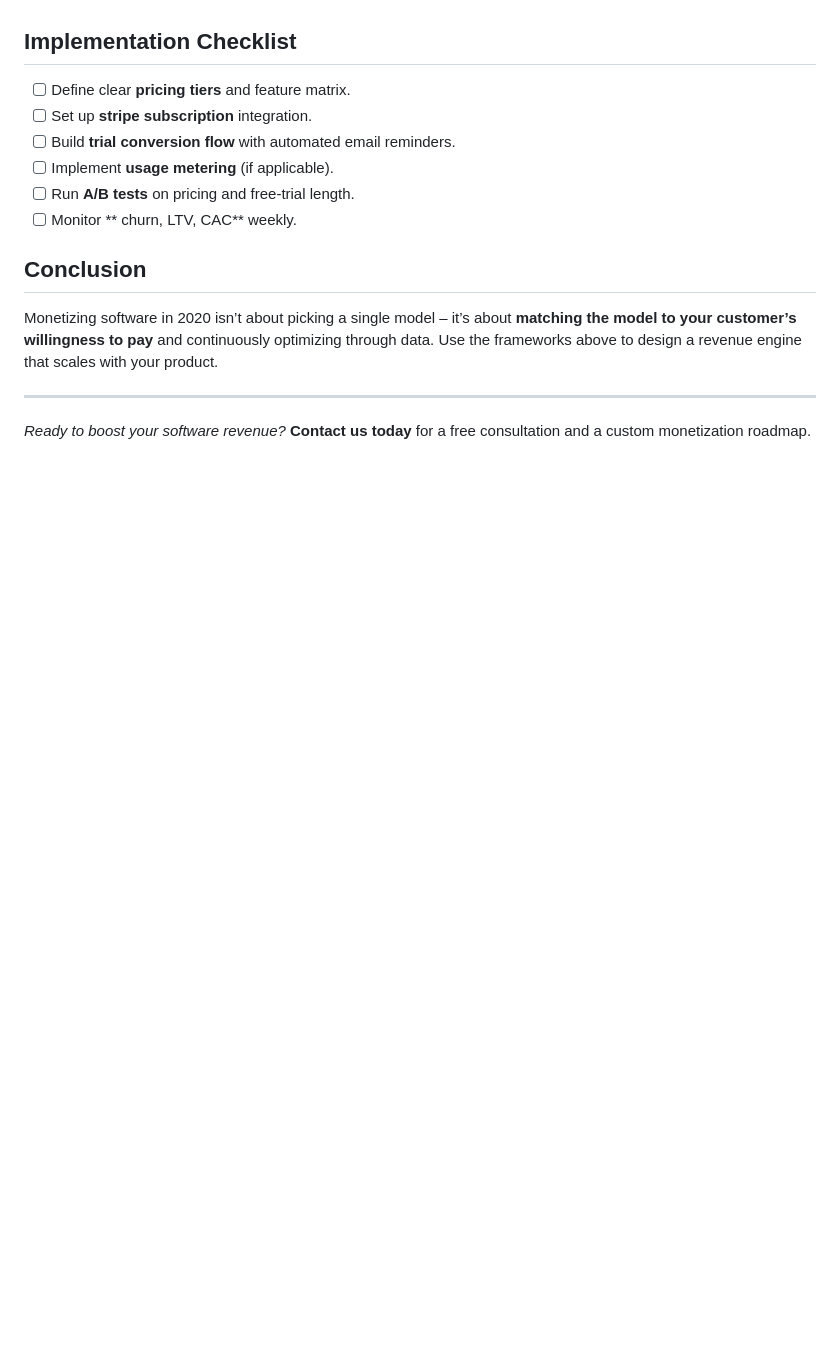
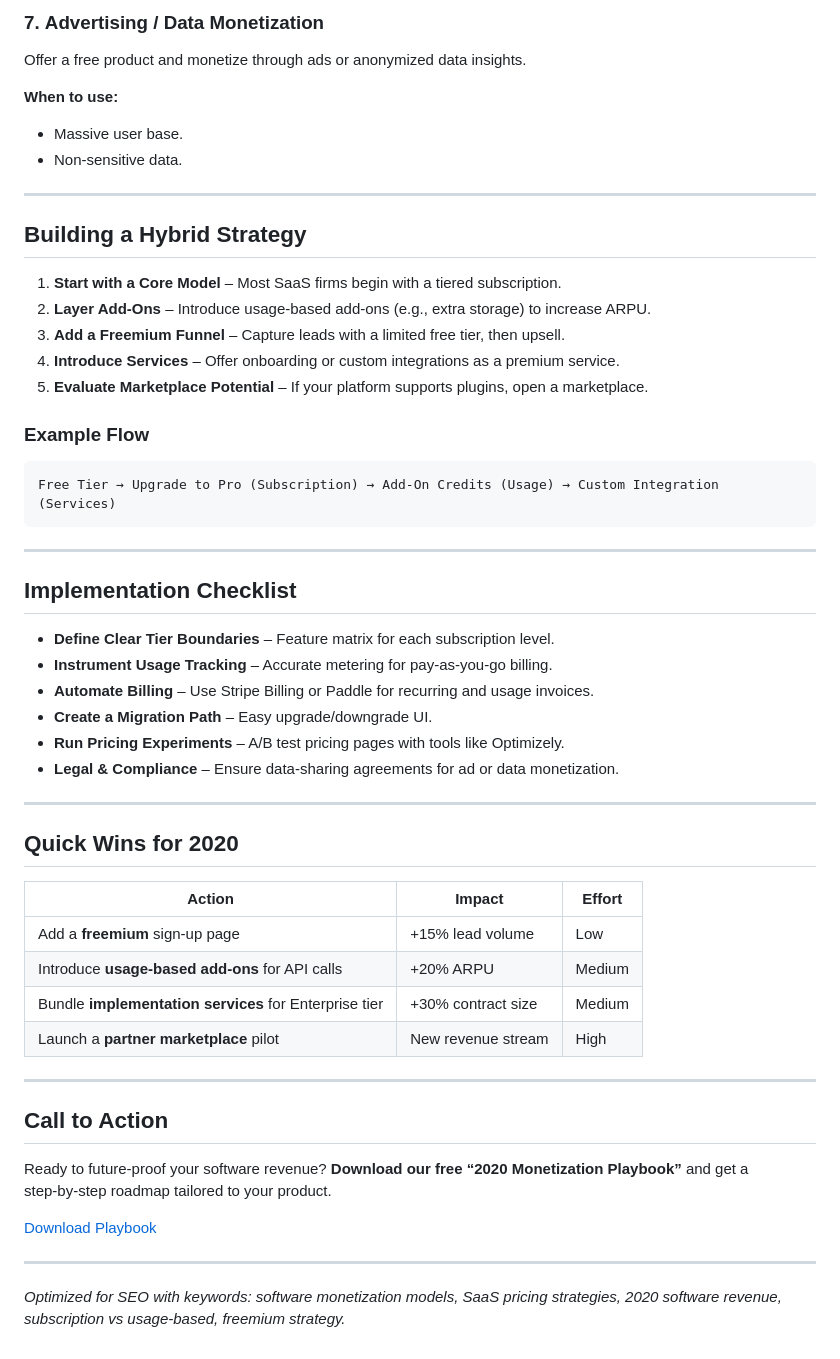
Before and after one commit to imadethiscompany/letsmakeourworld, a Markdown page: blog/software-monetization-2020.md, the part around one of its changes. Rendered like a GitHub page; blank space fills up the shorter version.

````diff
--- a/blog/software-monetization-2020.md
+++ b/blog/software-monetization-2020.md
@@ -47,14 +58,51 @@ In 2020, software businesses faced unprecedented pressure to **grow revenue** wh
+### 7. **Advertising / Data Monetization**
+Offer a free product and monetize through ads or anonymized data insights.
+
+**When to use:**
+- Massive user base.
+- Non‑sensitive data.
+
+---
+
+## Building a Hybrid Strategy
+1. **Start with a Core Model** – Most SaaS firms begin with a tiered subscription.
+2. **Layer Add‑Ons** – Introduce usage‑based add‑ons (e.g., extra storage) to increase ARPU.
+3. **Add a Freemium Funnel** – Capture leads with a limited free tier, then upsell.
+4. **Introduce Services** – Offer onboarding or custom integrations as a premium service.
+5. **Evaluate Marketplace Potential** – If your platform supports plugins, open a marketplace.
+
+### Example Flow
+```
+Free Tier → Upgrade to Pro (Subscription) → Add‑On Credits (Usage) → Custom Integration (Services)
+```
+
+---
 
 ## Implementation Checklist
-- [ ] Define clear **pricing tiers** and feature matrix.
-- [ ] Set up **stripe subscription** integration.
-- [ ] Build **trial conversion flow** with automated email reminders.
-- [ ] Implement **usage metering** (if applicable).
-- [ ] Run **A/B tests** on pricing and free‑trial length.
-- [ ] Monitor ** churn, LTV, CAC** weekly.
-
-## Conclusion
-Monetizing software in 2020 isn’t about picking a single model – it’s about **matching the model to your customer’s willingness to pay** and continuously optimizing through data. Use the frameworks above to design a revenue engine that scales with your product.
+- **Define Clear Tier Boundaries** – Feature matrix for each subscription level.
+- **Instrument Usage Tracking** – Accurate metering for pay‑as‑you‑go billing.
+- **Automate Billing** – Use Stripe Billing or Paddle for recurring and usage invoices.
+- **Create a Migration Path** – Easy upgrade/downgrade UI.
+- **Run Pricing Experiments** – A/B test pricing pages with tools like Optimizely.
+- **Legal & Compliance** – Ensure data‑sharing agreements for ad or data monetization.
 
 ---
-*Ready to boost your software revenue?* **Contact us today** for a free consultation and a custom monetization roadmap.
+
+## Quick Wins for 2020
+| Action | Impact | Effort |
+|--------|--------|--------|
+| Add a **freemium** sign‑up page | +15% lead volume | Low |
+| Introduce **usage‑based add‑ons** for API calls | +20% ARPU | Medium |
+| Bundle **implementation services** for Enterprise tier | +30% contract size | Medium |
+| Launch a **partner marketplace** pilot | New revenue stream | High |
+
+---
+
+## Call to Action
+Ready to future‑proof your software revenue? **Download our free “2020 Monetization Playbook”** and get a step‑by‑step roadmap tailored to your product.
+
+[Download Playbook](/download/monetization‑playbook-2020.pdf)
+
+---
+
+*Optimized for SEO with keywords: software monetization models, SaaS pricing strategies, 2020 software revenue, subscription vs usage‑based, freemium strategy.*
````
Also changed, not shown: other parts of blog/software-monetization-2020.md (+47 -36 lines).
